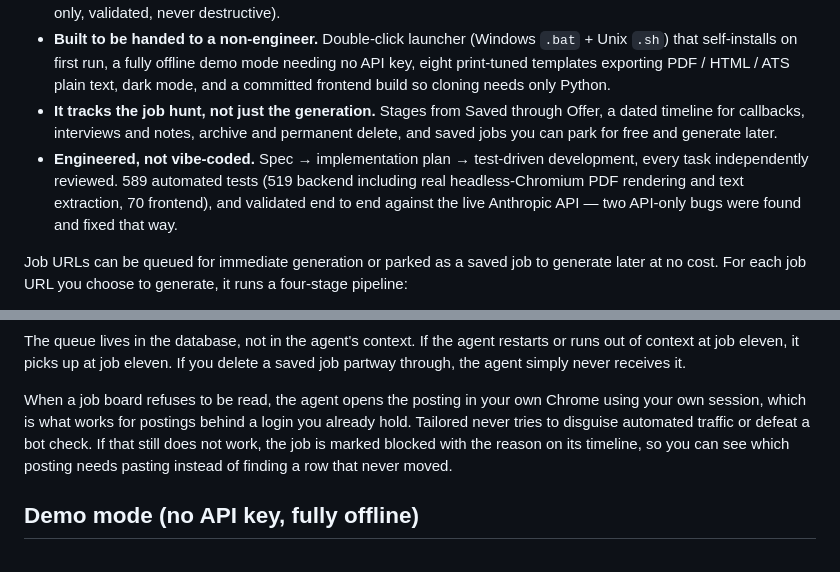
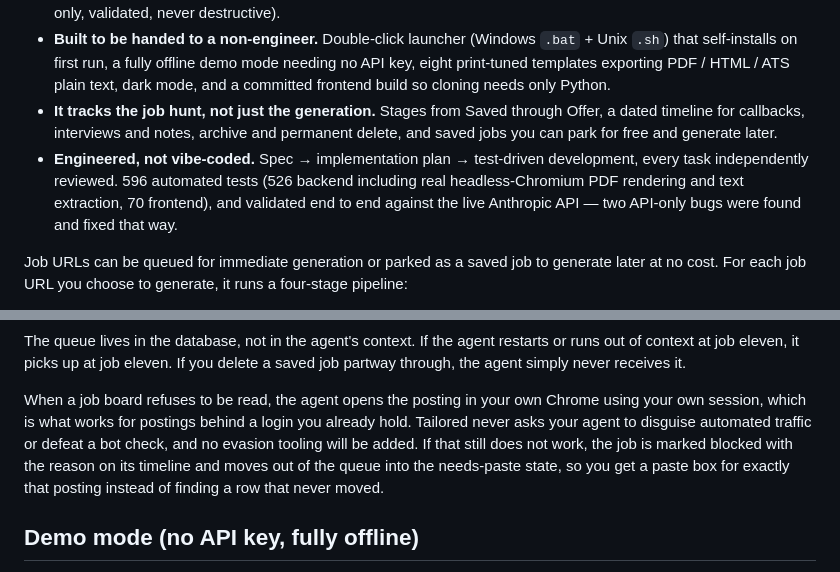
Before and after one commit to end1989/tailored, a Markdown page: README.md, 2 parts joined by grey strips. GitHub-like rendering.

```diff
--- a/README.md
+++ b/README.md
@@ -13,7 +13,7 @@ and emphasizes* from it per job. It never invents anything
 - **Your codebase becomes resume evidence.** A portfolio-scan prompt plus an MCP write tool let an agent read the repos in your workspace and write evidence-backed, skill-tagged project entries straight into your profile (additive-only, validated, never destructive).
 - **Built to be handed to a non-engineer.** Double-click launcher (Windows `.bat` + Unix `.sh`) that self-installs on first run, a fully offline demo mode needing no API key, eight print-tuned templates exporting PDF / HTML / ATS plain text, dark mode, and a committed frontend build so cloning needs only Python.
 - **It tracks the job hunt, not just the generation.** Stages from Saved through Offer, a dated timeline for callbacks, interviews and notes, archive and permanent delete, and saved jobs you can park for free and generate later.
-- **Engineered, not vibe-coded.** Spec → implementation plan → test-driven development, every task independently reviewed. 589 automated tests (519 backend including real headless-Chromium PDF rendering and text extraction, 70 frontend), and validated end to end against the live Anthropic API — two API-only bugs were found and fixed that way.
+- **Engineered, not vibe-coded.** Spec → implementation plan → test-driven development, every task independently reviewed. 596 automated tests (526 backend including real headless-Chromium PDF rendering and text extraction, 70 frontend), and validated end to end against the live Anthropic API — two API-only bugs were found and fixed that way.
 
 Job URLs can be queued for immediate generation or parked as a saved job to
 generate later at no cost. For each job URL you choose to generate, it runs a
@@ -161,10 +161,11 @@ delete a saved job partway through, the agent simply never receives it.
 
 When a job board refuses to be read, the agent opens the posting in your own
 Chrome using your own session, which is what works for postings behind a login
-you already hold. Tailored never tries to disguise automated traffic or defeat a
-bot check. If that still does not work, the job is marked blocked with the
-reason on its timeline, so you can see which posting needs pasting instead of
-finding a row that never moved.
+you already hold. Tailored never asks your agent to disguise automated traffic
+or defeat a bot check, and no evasion tooling will be added. If that still does
+not work, the job is marked blocked with the reason on its timeline and moves
+out of the queue into the needs-paste state, so you get a paste box for exactly
+that posting instead of finding a row that never moved.
 
 ## Demo mode (no API key, fully offline)
 
```
Also changed, not shown: docs/EXTENDING.md (+12 -3 lines).
